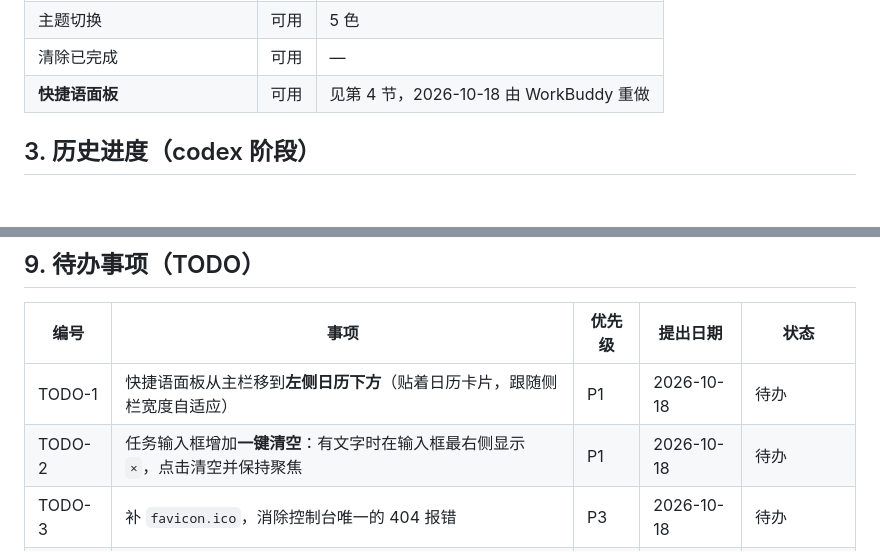
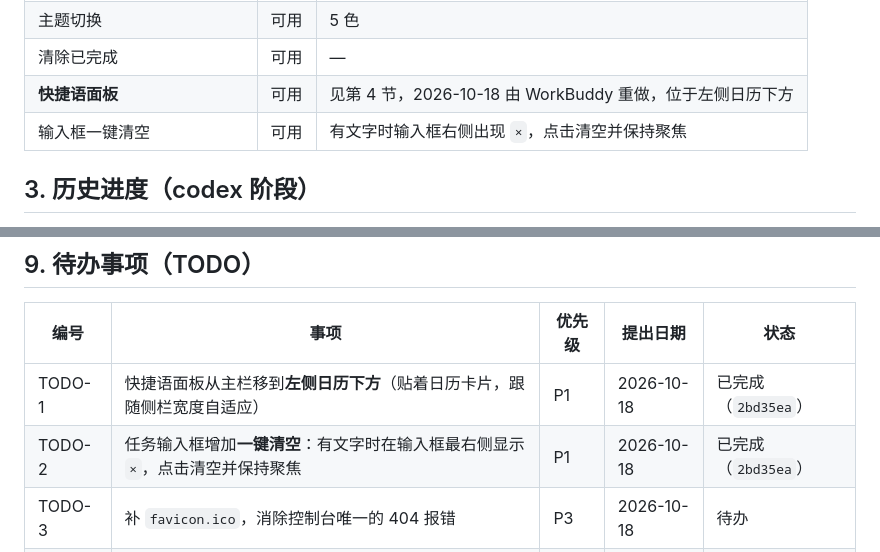
Before and after one commit to yutuer/todo-app, a Markdown page: README.md, 2 parts joined by grey strips. Rendered like a GitHub page; blank space fills up the shorter version.

Commit message:
docs: TODO-1/2 标记完成并补功能清单

```diff
--- a/README.md
+++ b/README.md
@@ -34,7 +34,8 @@
 | 统计（总计 / 已完成 / 剩余） | 可用 | — |
 | 主题切换 | 可用 | 5 色 |
 | 清除已完成 | 可用 | — |
-| **快捷语面板** | 可用 | 见第 4 节，2026-10-18 由 WorkBuddy 重做 |
+| **快捷语面板** | 可用 | 见第 4 节，2026-10-18 由 WorkBuddy 重做，位于左侧日历下方 |
+| 输入框一键清空 | 可用 | 有文字时输入框右侧出现 `×`，点击清空并保持聚焦 |
 
 ## 3. 历史进度（codex 阶段）
 
@@ -188,8 +189,8 @@ codex 脚本注入阶段的产物，不影响线上（Actions 不发布会话工
 
 | 编号 | 事项 | 优先级 | 提出日期 | 状态 |
 |---|---|---|---|---|
-| TODO-1 | 快捷语面板从主栏移到**左侧日历下方**（贴着日历卡片，跟随侧栏宽度自适应） | P1 | 2026-10-18 | 待办 |
-| TODO-2 | 任务输入框增加**一键清空**：有文字时在输入框最右侧显示 `×`，点击清空并保持聚焦 | P1 | 2026-10-18 | 待办 |
+| TODO-1 | 快捷语面板从主栏移到**左侧日历下方**（贴着日历卡片，跟随侧栏宽度自适应） | P1 | 2026-10-18 | 已完成（`2bd35ea`） |
+| TODO-2 | 任务输入框增加**一键清空**：有文字时在输入框最右侧显示 `×`，点击清空并保持聚焦 | P1 | 2026-10-18 | 已完成（`2bd35ea`） |
 | TODO-3 | 补 `favicon.ico`，消除控制台唯一的 404 报错 | P3 | 2026-10-18 | 待办 |
 | TODO-4 | 清理第 7 节登记的 11 个未跟踪垃圾文件 | P2 | 2026-10-18 | 待办（待授权） |
 
```
